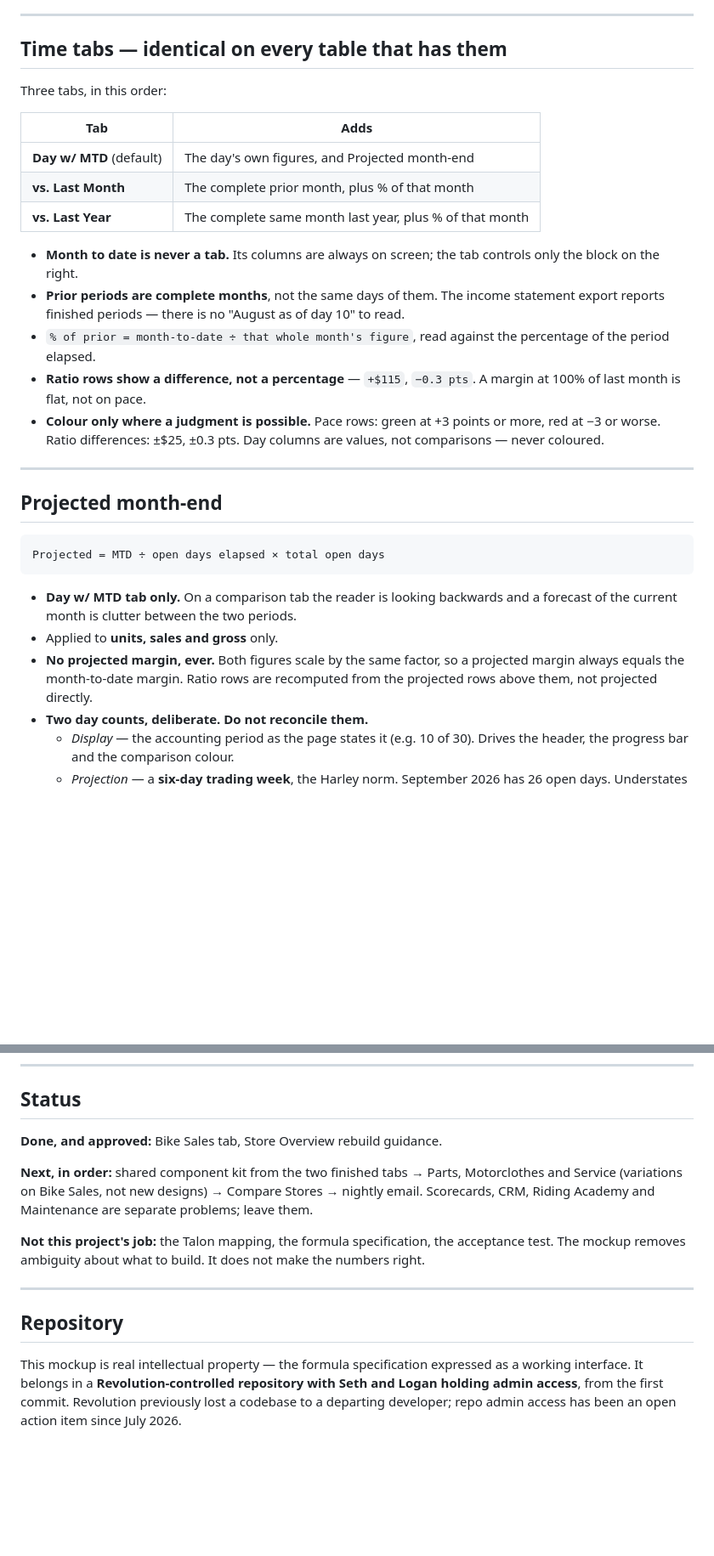
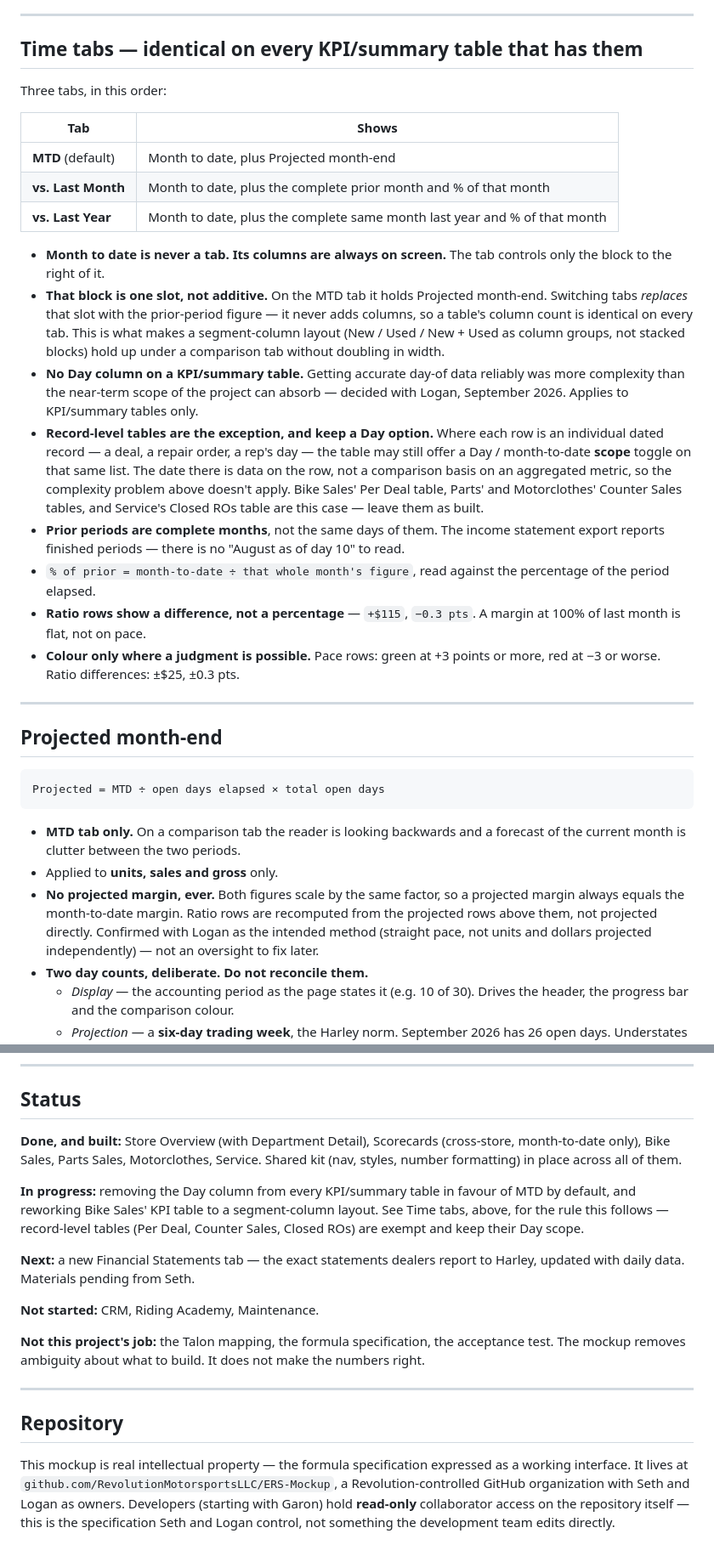
Before and after one commit to RevolutionMotorsportsLLC/ERS-Mockup, a Markdown page: CLAUDE.md, 2 parts joined by grey strips. Shown at 85% size. GitHub-like rendering; blank space fills up the shorter version.

Commit message:
Update CLAUDE.md: MTD-default time tabs, replace-not-add comparison slot
Documents the decision (with Logan) to drop the Day column from every
KPI/summary table in favor of MTD as the default tab - accurate day-of
data was more complexity than the near-term scope can absorb - and the
new mechanism: the comparison tabs replace the Projected slot with the
prior-period figure rather than adding columns, so a table's column
count is identical on every tab. This is what makes a segment-column
layout (New/Used/Total as column groups) hold up under a comparison
tab without doubling in width.

Carves out record-level tables as an explicit exception: Bike Sales'
Per Deal, Parts' and Motorclothes' Counter Sales, and Service's Closed
ROs keep their Day scope, since each row there is an individual dated
record rather than a comparison basis on an aggregated metric.

Confirms the projection method (straight pace, no projected margin) as
intentional per Logan, not an open question anymore.

Also refreshes the Status and Repository sections, which still
described a two-tab mockup and an unresolved repo-hosting action item
- both several tabs and one GitHub push out of date.

Co-Authored-By: Claude Sonnet 5 <noreply@anthropic.com>

````diff
--- a/CLAUDE.md
+++ b/CLAUDE.md
@@ -44,18 +44,32 @@ Seth is not a developer. Explain technical terms in plain language on first use.
 
 ---
 
-## Time tabs — identical on every table that has them
+## Time tabs — identical on every KPI/summary table that has them
 
 Three tabs, in this order:
 
-| Tab | Adds |
+| Tab | Shows |
 |---|---|
-| **Day w/ MTD** (default) | The day's own figures, and Projected month-end |
-| **vs. Last Month** | The complete prior month, plus % of that month |
-| **vs. Last Year** | The complete same month last year, plus % of that month |
+| **MTD** (default) | Month to date, plus Projected month-end |
+| **vs. Last Month** | Month to date, plus the complete prior month and % of that month |
+| **vs. Last Year** | Month to date, plus the complete same month last year and % of that month |
 
-- **Month to date is never a tab.** Its columns are always on screen; the tab controls only
-  the block on the right.
+- **Month to date is never a tab. Its columns are always on screen.** The tab controls only
+  the block to the right of it.
+- **That block is one slot, not additive.** On the MTD tab it holds Projected month-end.
+  Switching tabs *replaces* that slot with the prior-period figure — it never adds columns,
+  so a table's column count is identical on every tab. This is what makes a segment-column
+  layout (New / Used / New + Used as column groups, not stacked blocks) hold up under a
+  comparison tab without doubling in width.
+- **No Day column on a KPI/summary table.** Getting accurate day-of data reliably was more
+  complexity than the near-term scope of the project can absorb — decided with Logan,
+  September 2026. Applies to KPI/summary tables only.
+- **Record-level tables are the exception, and keep a Day option.** Where each row is an
+  individual dated record — a deal, a repair order, a rep's day — the table may still offer
+  a Day / month-to-date **scope** toggle on that same list. The date there is data on the
+  row, not a comparison basis on an aggregated metric, so the complexity problem above
+  doesn't apply. Bike Sales' Per Deal table, Parts' and Motorclothes' Counter Sales tables,
+  and Service's Closed ROs table are this case — leave them as built.
 - **Prior periods are complete months**, not the same days of them. The income statement
   export reports finished periods — there is no "August as of day 10" to read.
 - `% of prior = month-to-date ÷ that whole month's figure`, read against the percentage of
@@ -63,8 +77,7 @@ Three tabs, in this order:
 - **Ratio rows show a difference, not a percentage** — `+$115`, `−0.3 pts`. A margin at
   100% of last month is flat, not on pace.
 - **Colour only where a judgment is possible.** Pace rows: green at +3 points or more, red
-  at −3 or worse. Ratio differences: ±$25, ±0.3 pts. Day columns are values, not
-  comparisons — never coloured.
+  at −3 or worse. Ratio differences: ±$25, ±0.3 pts.
 
 ---
 
@@ -74,12 +87,14 @@ Three tabs, in this order:
 Projected = MTD ÷ open days elapsed × total open days
 ```
 
-- **Day w/ MTD tab only.** On a comparison tab the reader is looking backwards and a
-  forecast of the current month is clutter between the two periods.
+- **MTD tab only.** On a comparison tab the reader is looking backwards and a forecast of
+  the current month is clutter between the two periods.
 - Applied to **units, sales and gross** only.
 - **No projected margin, ever.** Both figures scale by the same factor, so a projected
   margin always equals the month-to-date margin. Ratio rows are recomputed from the
-  projected rows above them, not projected directly.
+  projected rows above them, not projected directly. Confirmed with Logan as the intended
+  method (straight pace, not units and dollars projected independently) — not an
+  oversight to fix later.
 - **Two day counts, deliberate. Do not reconcile them.**
   - *Display* — the accounting period as the page states it (e.g. 10 of 30). Drives the
     header, the progress bar and the comparison colour.
@@ -157,11 +172,19 @@ CLAUDE.md              this file
 
 ## Status
 
-**Done, and approved:** Bike Sales tab, Store Overview rebuild guidance.
+**Done, and built:** Store Overview (with Department Detail), Scorecards (cross-store,
+month-to-date only), Bike Sales, Parts Sales, Motorclothes, Service. Shared kit (nav,
+styles, number formatting) in place across all of them.
 
-**Next, in order:** shared component kit from the two finished tabs → Parts, Motorclothes
-and Service (variations on Bike Sales, not new designs) → Compare Stores → nightly email.
-Scorecards, CRM, Riding Academy and Maintenance are separate problems; leave them.
+**In progress:** removing the Day column from every KPI/summary table in favour of MTD by
+default, and reworking Bike Sales' KPI table to a segment-column layout. See Time tabs,
+above, for the rule this follows — record-level tables (Per Deal, Counter Sales, Closed
+ROs) are exempt and keep their Day scope.
+
+**Next:** a new Financial Statements tab — the exact statements dealers report to Harley,
+updated with daily data. Materials pending from Seth.
+
+**Not started:** CRM, Riding Academy, Maintenance.
 
 **Not this project's job:** the Talon mapping, the formula specification, the acceptance
 test. The mockup removes ambiguity about what to build. It does not make the numbers right.
@@ -171,6 +194,8 @@ test. The mockup removes ambiguity about what to build. It does not make the num
 ## Repository
 
 This mockup is real intellectual property — the formula specification expressed as a
-working interface. It belongs in a **Revolution-controlled repository with Seth and Logan
-holding admin access**, from the first commit. Revolution previously lost a codebase to a
-departing developer; repo admin access has been an open action item since July 2026.
+working interface. It lives at `github.com/RevolutionMotorsportsLLC/ERS-Mockup`, a
+Revolution-controlled GitHub organization with Seth and Logan as owners. Developers
+(starting with Garon) hold **read-only** collaborator access on the repository itself —
+this is the specification Seth and Logan control, not something the development team
+edits directly.
````
